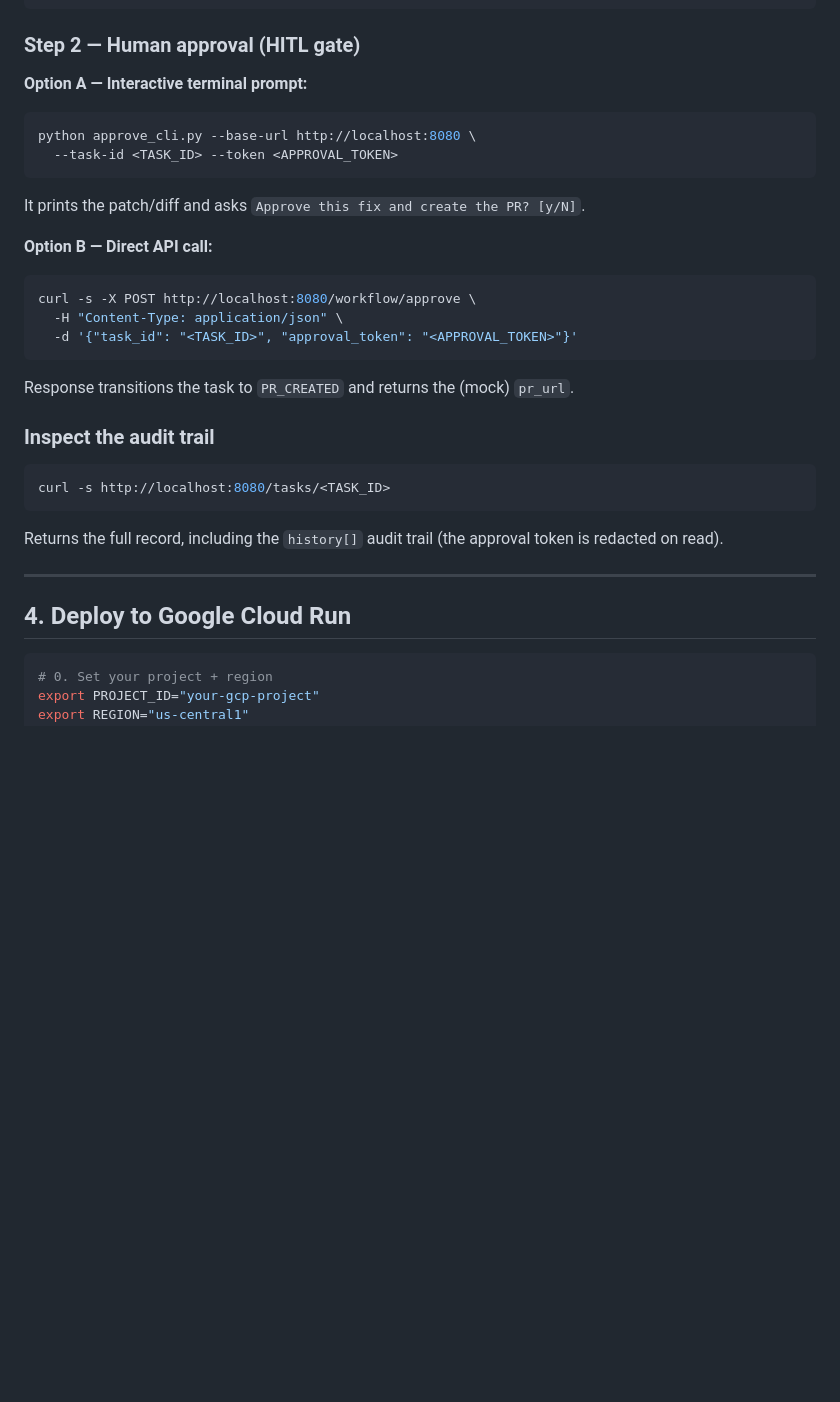
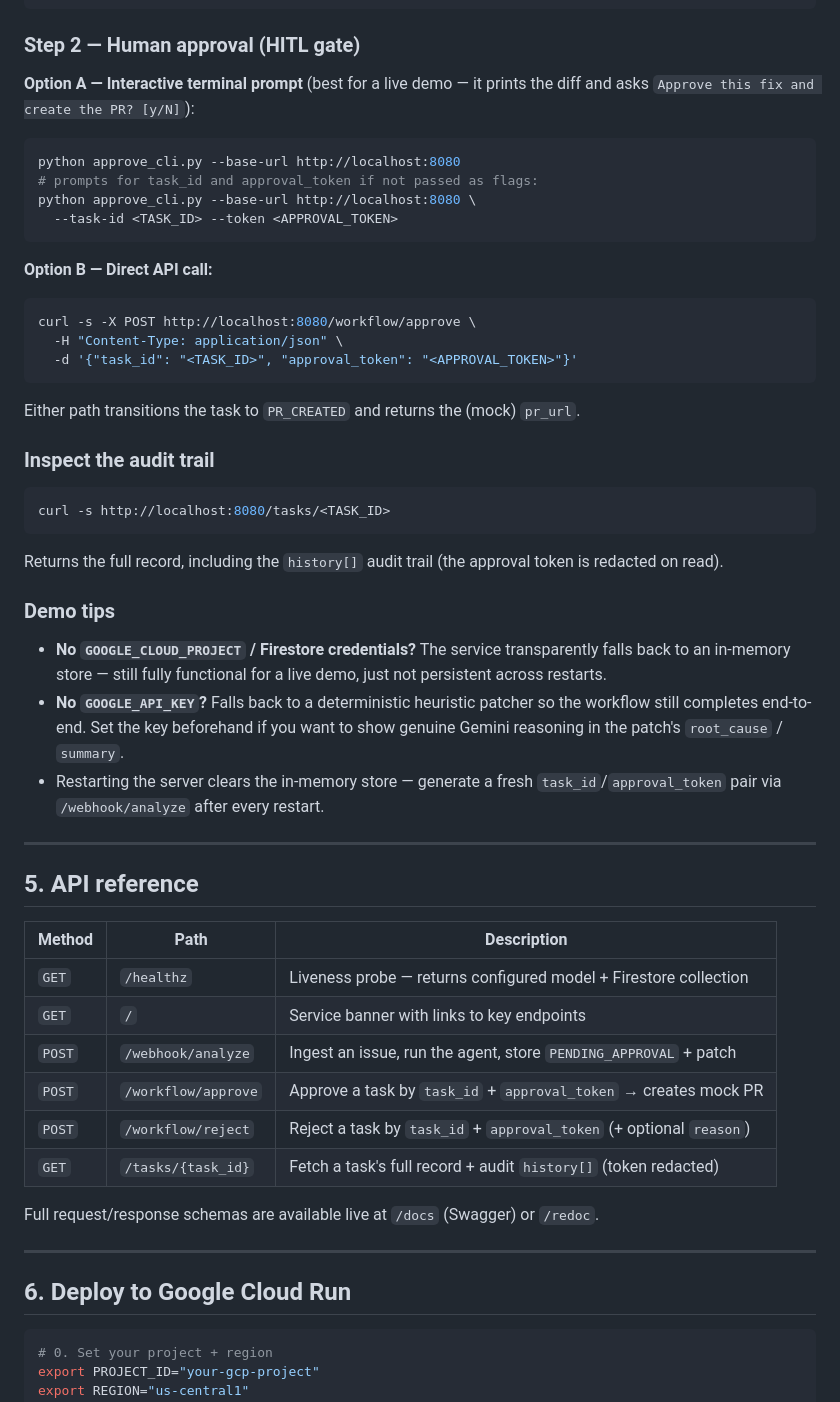
Before and after one commit to divyansh0-ai/Flow, a Markdown page: README.md, the part around one of its changes. GitHub-like rendering; blank space fills up the shorter version.

````diff
--- a/README.md
+++ b/README.md
@@ -141,14 +186,15 @@ The response contains a `task_id`, an `approval_token`, and the proposed `patch`
 
 ### Step 2 — Human approval (HITL gate)
 
-**Option A — Interactive terminal prompt:**
+**Option A — Interactive terminal prompt** (best for a live demo — it prints
+the diff and asks `Approve this fix and create the PR? [y/N]`):
 
 ```bash
+python approve_cli.py --base-url http://localhost:8080
+# prompts for task_id and approval_token if not passed as flags:
 python approve_cli.py --base-url http://localhost:8080 \
   --task-id <TASK_ID> --token <APPROVAL_TOKEN>
 ```
-
-It prints the patch/diff and asks `Approve this fix and create the PR? [y/N]`.
 
 **Option B — Direct API call:**
 
@@ -158,7 +204,7 @@ curl -s -X POST http://localhost:8080/workflow/approve \
   -d '{"task_id": "<TASK_ID>", "approval_token": "<APPROVAL_TOKEN>"}'
 ```
 
-Response transitions the task to `PR_CREATED` and returns the (mock) `pr_url`.
+Either path transitions the task to `PR_CREATED` and returns the (mock) `pr_url`.
 
 ### Inspect the audit trail
 
@@ -169,9 +215,36 @@ curl -s http://localhost:8080/tasks/<TASK_ID>
 Returns the full record, including the `history[]` audit trail (the approval
 token is redacted on read).
 
+### Demo tips
+
+- **No `GOOGLE_CLOUD_PROJECT` / Firestore credentials?** The service
+  transparently falls back to an in-memory store — still fully functional for
+  a live demo, just not persistent across restarts.
+- **No `GOOGLE_API_KEY`?** Falls back to a deterministic heuristic patcher so
+  the workflow still completes end-to-end. Set the key beforehand if you want
+  to show genuine Gemini reasoning in the patch's `root_cause` / `summary`.
+- Restarting the server clears the in-memory store — generate a fresh
+  `task_id`/`approval_token` pair via `/webhook/analyze` after every restart.
+
 ---
 
-## 4. Deploy to Google Cloud Run
+## 5. API reference
+
+| Method | Path                | Description                                                         |
+| ------ | -------------------- | ---------------------------------------------------------------------- |
+| `GET`  | `/healthz`            | Liveness probe — returns configured model + Firestore collection      |
+| `GET`  | `/`                   | Service banner with links to key endpoints                            |
+| `POST` | `/webhook/analyze`     | Ingest an issue, run the agent, store `PENDING_APPROVAL` + patch       |
+| `POST` | `/workflow/approve`    | Approve a task by `task_id` + `approval_token` → creates mock PR       |
+| `POST` | `/workflow/reject`     | Reject a task by `task_id` + `approval_token` (+ optional `reason`)    |
+| `GET`  | `/tasks/{task_id}`     | Fetch a task's full record + audit `history[]` (token redacted)        |
+
+Full request/response schemas are available live at `/docs` (Swagger) or
+`/redoc`.
+
+---
+
+## 6. Deploy to Google Cloud Run
 
 ```bash
 # 0. Set your project + region
````
Also changed, not shown: other parts of README.md (+106 -43 lines).
